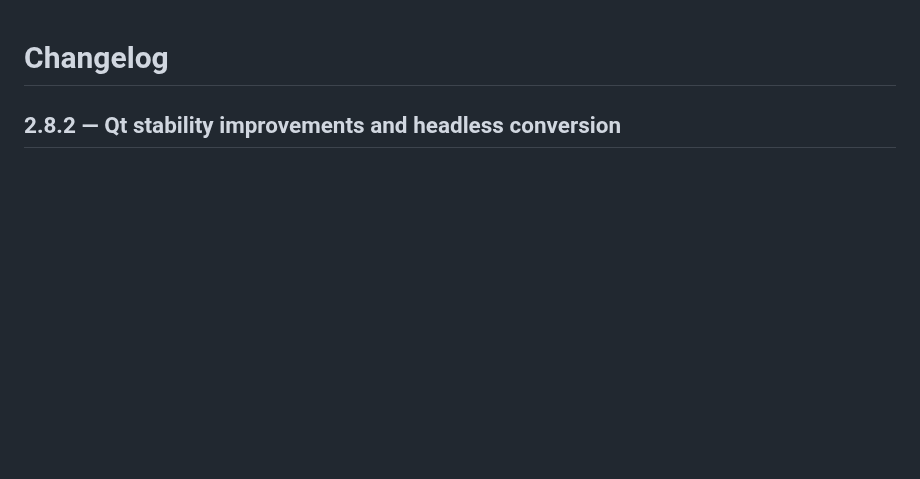
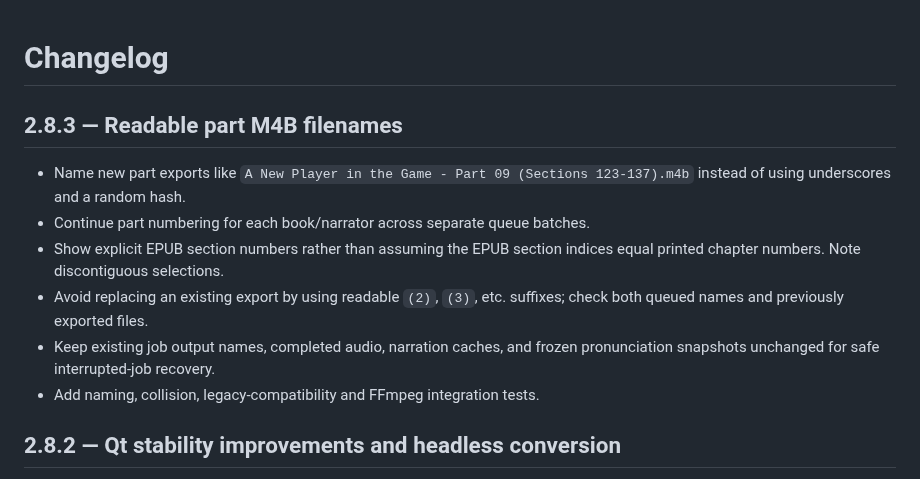
Before and after one commit to howellg/AudiobookAI, a Markdown page: CHANGELOG.md, the part around the change. Rendered like a GitHub page; blank space fills up the shorter version.

Commit message:
Document 2.8.3 readable M4B part export naming

```diff
--- a/CHANGELOG.md
+++ b/CHANGELOG.md
@@ -1,4 +1,18 @@
 # Changelog
+
+## 2.8.3 — Readable part M4B filenames
+
+- Name new part exports like `A New Player in the Game - Part 09 (Sections 123-137).m4b`
+  instead of using underscores and a random hash.
+- Continue part numbering for each book/narrator across separate queue batches.
+- Show explicit EPUB section numbers rather than assuming the EPUB section
+  indices equal printed chapter numbers. Note discontiguous selections.
+- Avoid replacing an existing export by using readable `(2)`, `(3)`, etc.
+  suffixes; check both queued names and previously exported files.
+- Keep existing job output names, completed audio, narration caches, and frozen
+  pronunciation snapshots unchanged for safe interrupted-job recovery.
+- Add naming, collision, legacy-compatibility and FFmpeg integration tests.
+
 
 ## 2.8.2 — Qt stability improvements and headless conversion
 
```
